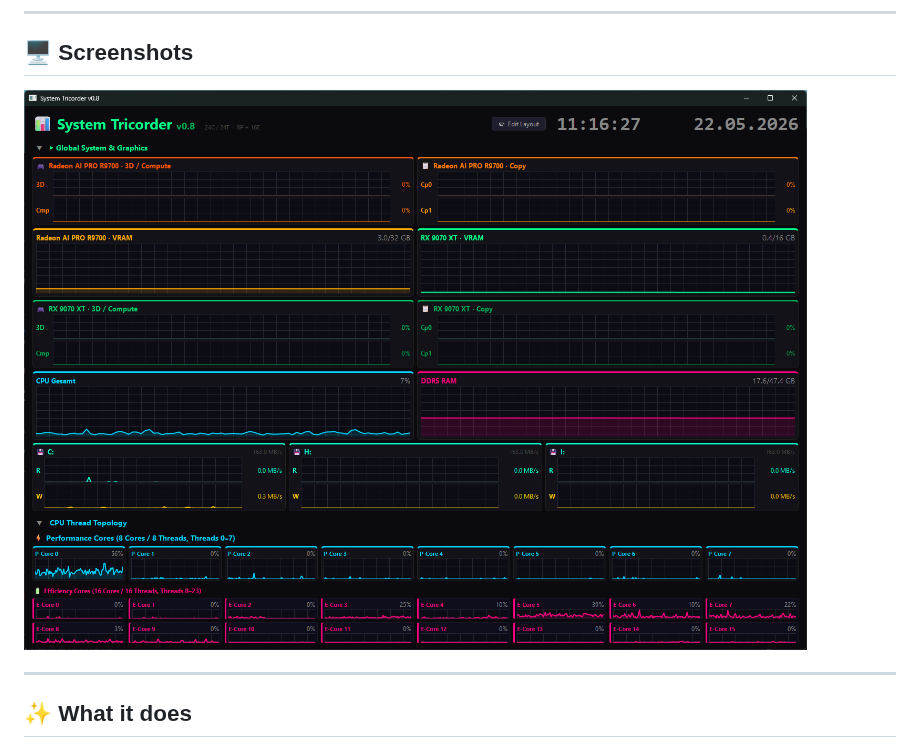
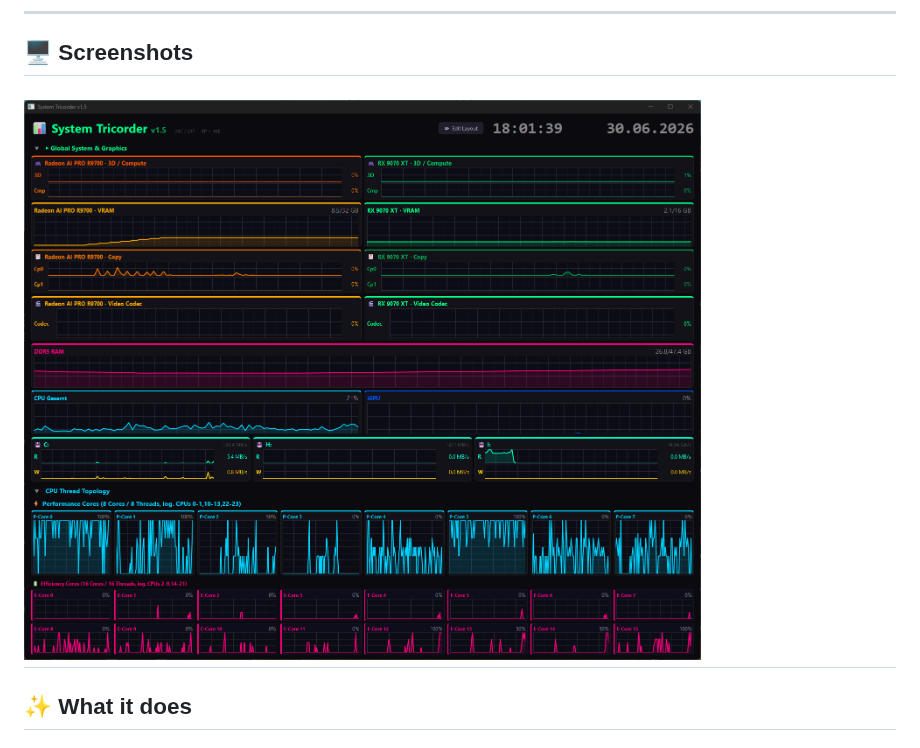
Before and after one commit to DaWasteh/System-Tricorder, a Markdown page: README.md, the part around the change. GitHub-like rendering; pictures changed too: image-1.png (added), image.png (deleted).

Commit message:
v1.5 new screenshot

```diff
--- a/README.md
+++ b/README.md
@@ -11,8 +11,7 @@
 
 ## 🖥️ Screenshots
 
-![System Tricorder v1.0](image.png)
-
+![v1.5](image-1.png)
 ---
 
 ## ✨ What it does
```
